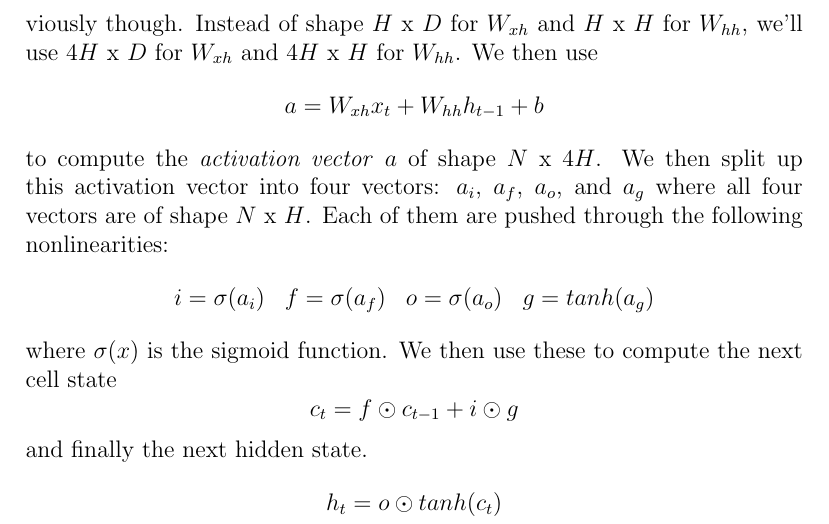
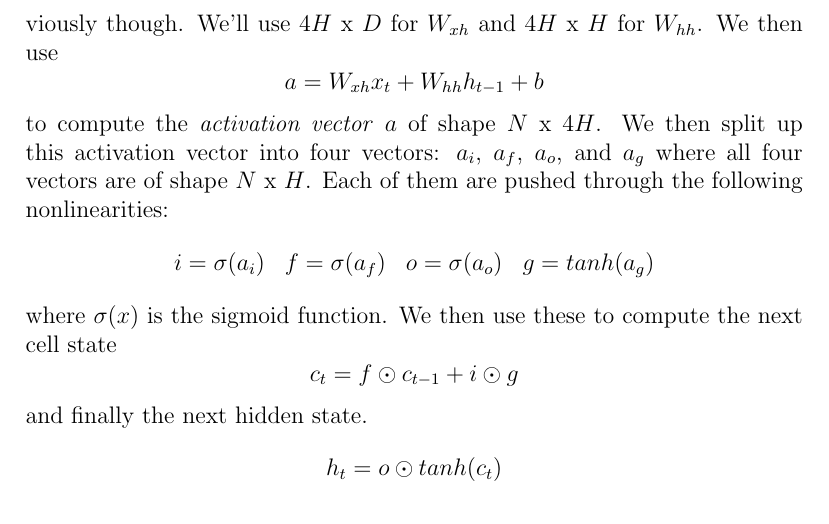
Before and after one commit to bensmidt/EECS498-DL-CV, a LaTeX document (A4/RNNs-LSTM-Attention.tex): part of page 9 of 9, cut at the place of the change. Compiled offline with pdfLaTeX.

Commit message:
A4 RNN complete, LSTM halfway A4

```diff
--- a/A4/RNNs-LSTM-Attention.tex
+++ b/A4/RNNs-LSTM-Attention.tex
@@ -324,8 +324,8 @@ it well. What is it? It's a little complicated at first but we'll take step by s
 ~\\
 First, in addition to having a hidden state at a given time step $h_t$, we have a cell state
 $c_t$. The hidden state and cell state are the same dimension, in particular $N$ x $H$. Our
-weight matrices $W_{xh}$ and $W_{hh}$ are different from previously though. Instead of shape
-$H$ x $D$ for $W_{xh}$ and $H$ x $H$ for $W_{hh}$, we'll use $4H$ x $D$ for $W_{xh}$
+weight matrices $W_{xh}$ and $W_{hh}$ are different from previously though. We'll use
+$4H$ x $D$ for $W_{xh}$
 and $4H$ x $H$ for $W_{hh}$. We then use
 \begin{equation*}
     a = W_{xh}x_t + W_{hh} h_{t-1} + b
```
